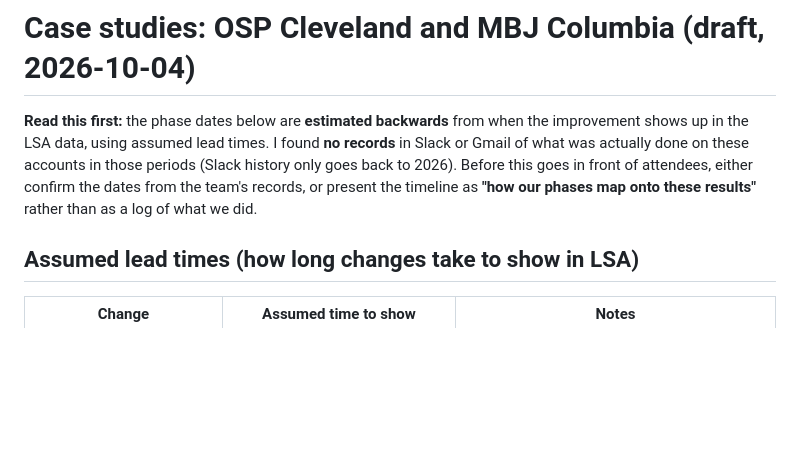
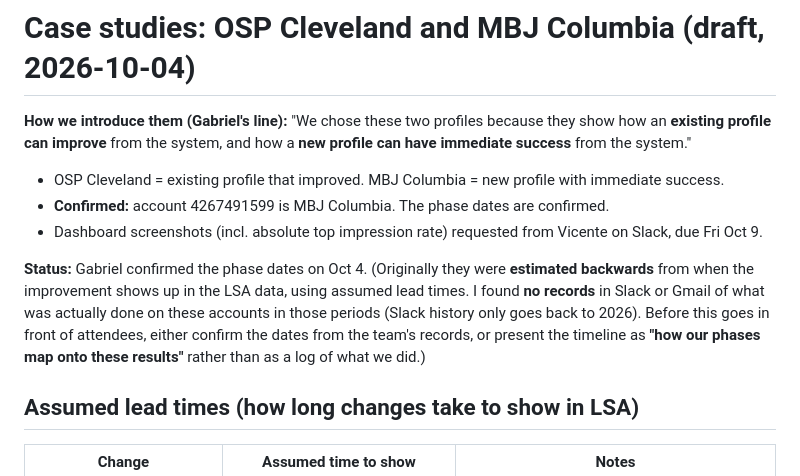
Before and after one commit to gs768/my-project, a Markdown page: seminar/12-CASE-STUDIES.md, the part around the change. GitHub-like rendering; blank space fills up the shorter version.

Commit message:
Add Phase B plan (final prep + run of show); case-study positioning line
Co-Authored-By: Claude Opus 5.5 <noreply@anthropic.com>
Claude-Session: https://claude.ai/code/session_014bM7sV5qYgxVLuD84Wd3rX

```diff
--- a/seminar/12-CASE-STUDIES.md
+++ b/seminar/12-CASE-STUDIES.md
@@ -1,6 +1,11 @@
 # Case studies: OSP Cleveland and MBJ Columbia (draft, 2026-10-04)
 
-**Read this first:** the phase dates below are **estimated backwards** from when the improvement shows up in the LSA data, using assumed lead times. I found **no records** in Slack or Gmail of what was actually done on these accounts in those periods (Slack history only goes back to 2026). Before this goes in front of attendees, either confirm the dates from the team's records, or present the timeline as **"how our phases map onto these results"** rather than as a log of what we did.
+**How we introduce them (Gabriel's line):** "We chose these two profiles because they show how an **existing profile can improve** from the system, and how a **new profile can have immediate success** from the system."
+- OSP Cleveland = existing profile that improved. MBJ Columbia = new profile with immediate success.
+- **Confirmed:** account 4267491599 is MBJ Columbia. The phase dates are confirmed.
+- Dashboard screenshots (incl. absolute top impression rate) requested from Vicente on Slack, due Fri Oct 9.
+
+**Status:** Gabriel confirmed the phase dates on Oct 4. (Originally they were **estimated backwards** from when the improvement shows up in the LSA data, using assumed lead times. I found **no records** in Slack or Gmail of what was actually done on these accounts in those periods (Slack history only goes back to 2026). Before this goes in front of attendees, either confirm the dates from the team's records, or present the timeline as **"how our phases map onto these results"** rather than as a log of what we did.)
 
 ## Assumed lead times (how long changes take to show in LSA)
 | Change | Assumed time to show | Notes |
```
Also changed, not shown: seminar/13-PHASE-B-FINAL-PREP-AND-WEBINAR.md (added, +108 -0 lines), seminar/PLAYBOOK.md (+3 -0 lines).
